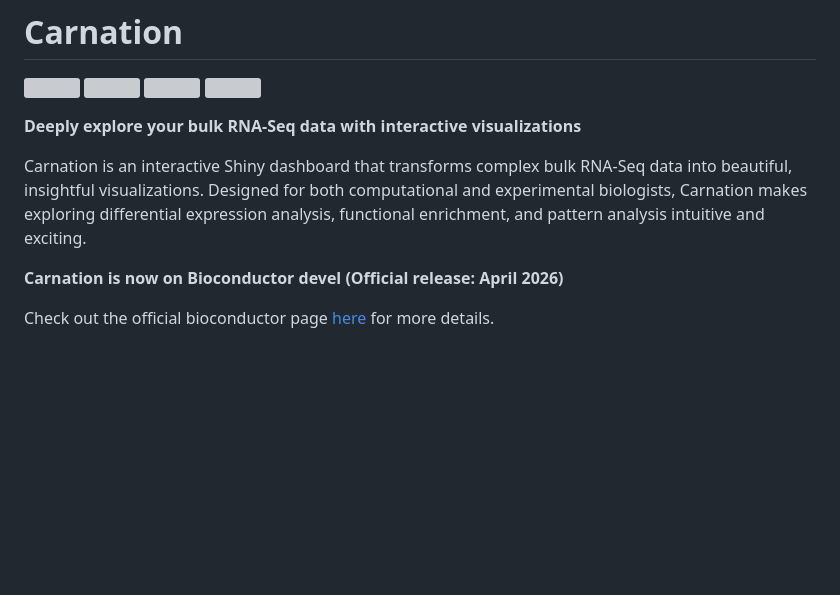
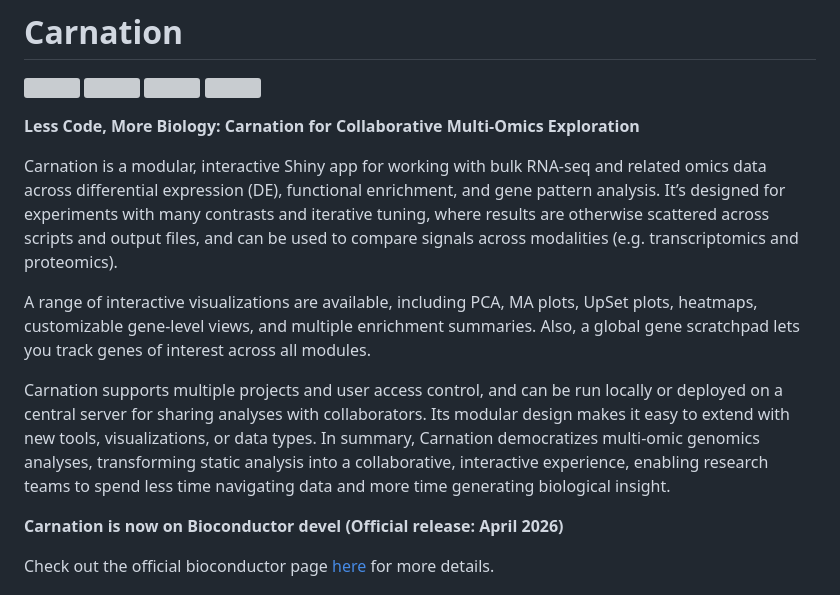
Before and after one commit to NICHD-BSPC/carnation, a Markdown page: README.md, the part around the change. Rendered like a GitHub page; blank space fills up the shorter version; grey boxes are pictures that could not be loaded.

Commit message:
updt README

```diff
--- a/README.md
+++ b/README.md
@@ -5,9 +5,27 @@
 [![](https://bioconductor.org/shields/build/devel/bioc/carnation.svg)](https://bioconductor.org/checkResults/devel/bioc-LATEST/carnation/)
 [![](https://bioconductor.org/shields/years-in-bioc/carnation.svg)](https://bioconductor.org/packages/devel/bioc/html/carnation.html#since)
 
-**Deeply explore your bulk RNA-Seq data with interactive visualizations**
+**Less Code, More Biology: Carnation for Collaborative Multi-Omics Exploration**
 
-Carnation is an interactive Shiny dashboard that transforms complex bulk RNA-Seq data into beautiful, insightful visualizations. Designed for both computational and experimental biologists, Carnation makes exploring differential expression analysis, functional enrichment, and pattern analysis intuitive and exciting.
+Carnation is a modular, interactive Shiny app for working with bulk RNA-seq and
+related omics data across differential expression (DE), functional enrichment,
+and gene pattern analysis. It’s designed for experiments with many contrasts
+and iterative tuning, where results are otherwise scattered across scripts and
+output files, and can be used to compare signals across modalities (e.g.
+transcriptomics and proteomics).
+
+A range of interactive visualizations are available, including PCA, MA
+plots, UpSet plots, heatmaps, customizable gene-level views, and multiple
+enrichment summaries. Also, a global gene scratchpad lets you track genes of interest
+across all modules.
+
+Carnation supports multiple projects and user access control, and can be run
+locally or deployed on a central server for sharing analyses with
+collaborators. Its modular design makes it easy to extend with new tools,
+visualizations, or data types. In summary, Carnation democratizes multi-omic
+genomics analyses, transforming static analysis into a collaborative,
+interactive experience, enabling research teams to spend less time navigating
+data and more time generating biological insight.
 
 **Carnation is now on Bioconductor devel (Official release: April 2026)**
 
```
